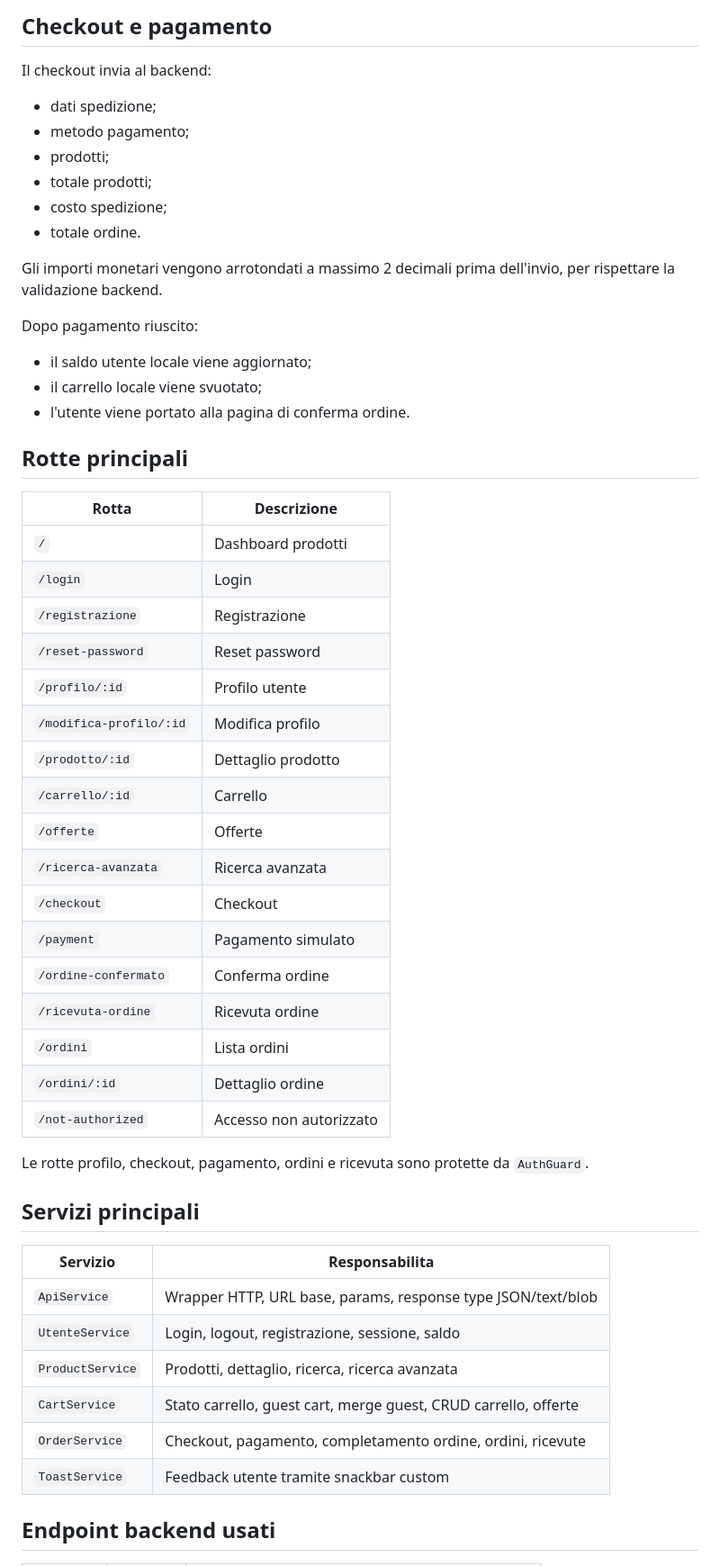
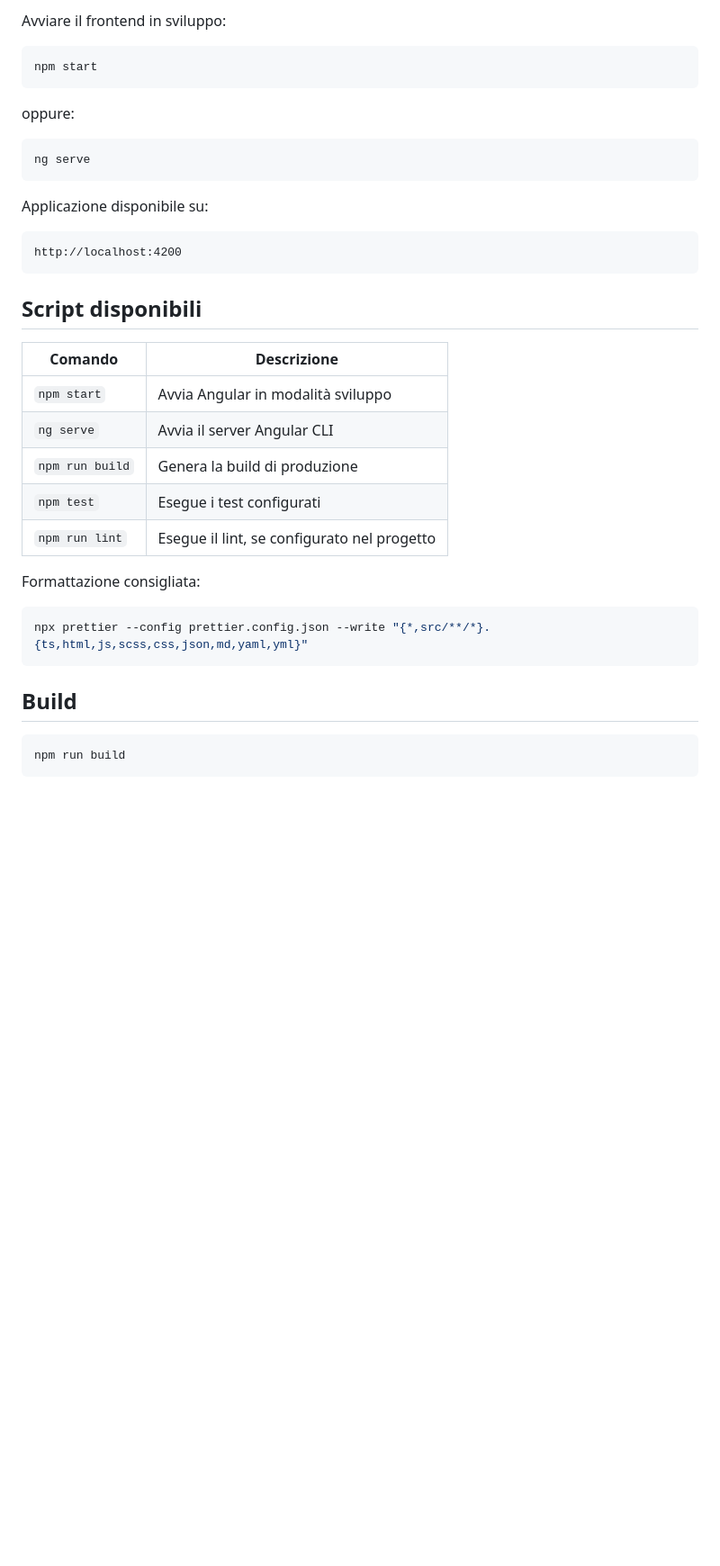
Before and after one commit to TheTechnician1/gestionale-cer_spa, a Markdown page: README.md, the part around one of its changes. Shown at 90% size. Drawn GitHub-style; blank space fills up the shorter version.

Commit message:
Fine Progetto/Commit Finale

````diff
--- a/README.md
+++ b/README.md
@@ -67,57 +139,41 @@ Questi dati permettono di mostrare prezzo barrato, sconto e risparmio nel carrel
 
-## Checkout e pagamento
+Avviare il frontend in sviluppo:
 
-Il checkout invia al backend:
+```bash
+npm start
+```
 
-- dati spedizione;
-- metodo pagamento;
-- prodotti;
-- totale prodotti;
-- costo spedizione;
-- totale ordine.
+oppure:
 
-Gli importi monetari vengono arrotondati a massimo 2 decimali prima dell'invio, per rispettare la validazione backend.
+```bash
+ng serve
+```
 
-Dopo pagamento riuscito:
+Applicazione disponibile su:
 
-- il saldo utente locale viene aggiornato;
-- il carrello locale viene svuotato;
-- l'utente viene portato alla pagina di conferma ordine.
+```text
+http://localhost:4200
+```
 
-## Rotte principali
+## Script disponibili
 
-| Rotta | Descrizione |
+| Comando | Descrizione |
 | --- | --- |
-| `/` | Dashboard prodotti |
-| `/login` | Login |
-| `/registrazione` | Registrazione |
-| `/reset-password` | Reset password |
-| `/profilo/:id` | Profilo utente |
-| `/modifica-profilo/:id` | Modifica profilo |
-| `/prodotto/:id` | Dettaglio prodotto |
-| `/carrello/:id` | Carrello |
-| `/offerte` | Offerte |
-| `/ricerca-avanzata` | Ricerca avanzata |
-| `/checkout` | Checkout |
-| `/payment` | Pagamento simulato |
-| `/ordine-confermato` | Conferma ordine |
-| `/ricevuta-ordine` | Ricevuta ordine |
-| `/ordini` | Lista ordini |
-| `/ordini/:id` | Dettaglio ordine |
-| `/not-authorized` | Accesso non autorizzato |
+| `npm start` | Avvia Angular in modalità sviluppo |
+| `ng serve` | Avvia il server Angular CLI |
+| `npm run build` | Genera la build di produzione |
+| `npm test` | Esegue i test configurati |
+| `npm run lint` | Esegue il lint, se configurato nel progetto |
 
-Le rotte profilo, checkout, pagamento, ordini e ricevuta sono protette da `AuthGuard`.
+Formattazione consigliata:
 
-## Servizi principali
+```bash
+npx prettier --config prettier.config.json --write "{*,src/**/*}.{ts,html,js,scss,css,json,md,yaml,yml}"
+```
 
-| Servizio | Responsabilita |
-| --- | --- |
-| `ApiService` | Wrapper HTTP, URL base, params, response type JSON/text/blob |
-| `UtenteService` | Login, logout, registrazione, sessione, saldo |
-| `ProductService` | Prodotti, dettaglio, ricerca, ricerca avanzata |
-| `CartService` | Stato carrello, guest cart, merge guest, CRUD carrello, offerte |
-| `OrderService` | Checkout, pagamento, completamento ordine, ordini, ricevute |
-| `ToastService` | Feedback utente tramite snackbar custom |
+## Build
 
-## Endpoint backend usati
+```bash
+npm run build
+```
 
````
Also changed, not shown: other parts of README.md (+308 -109 lines).
